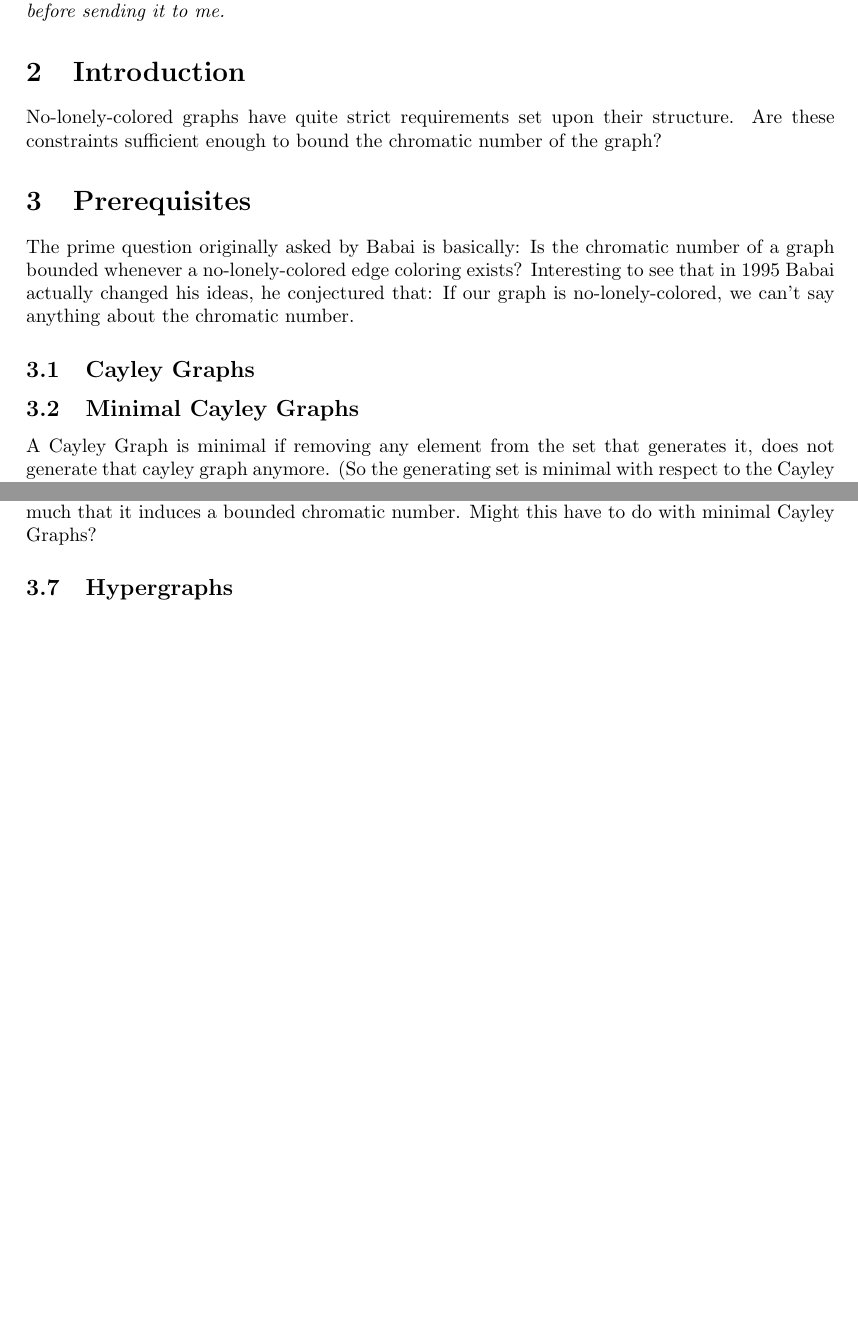
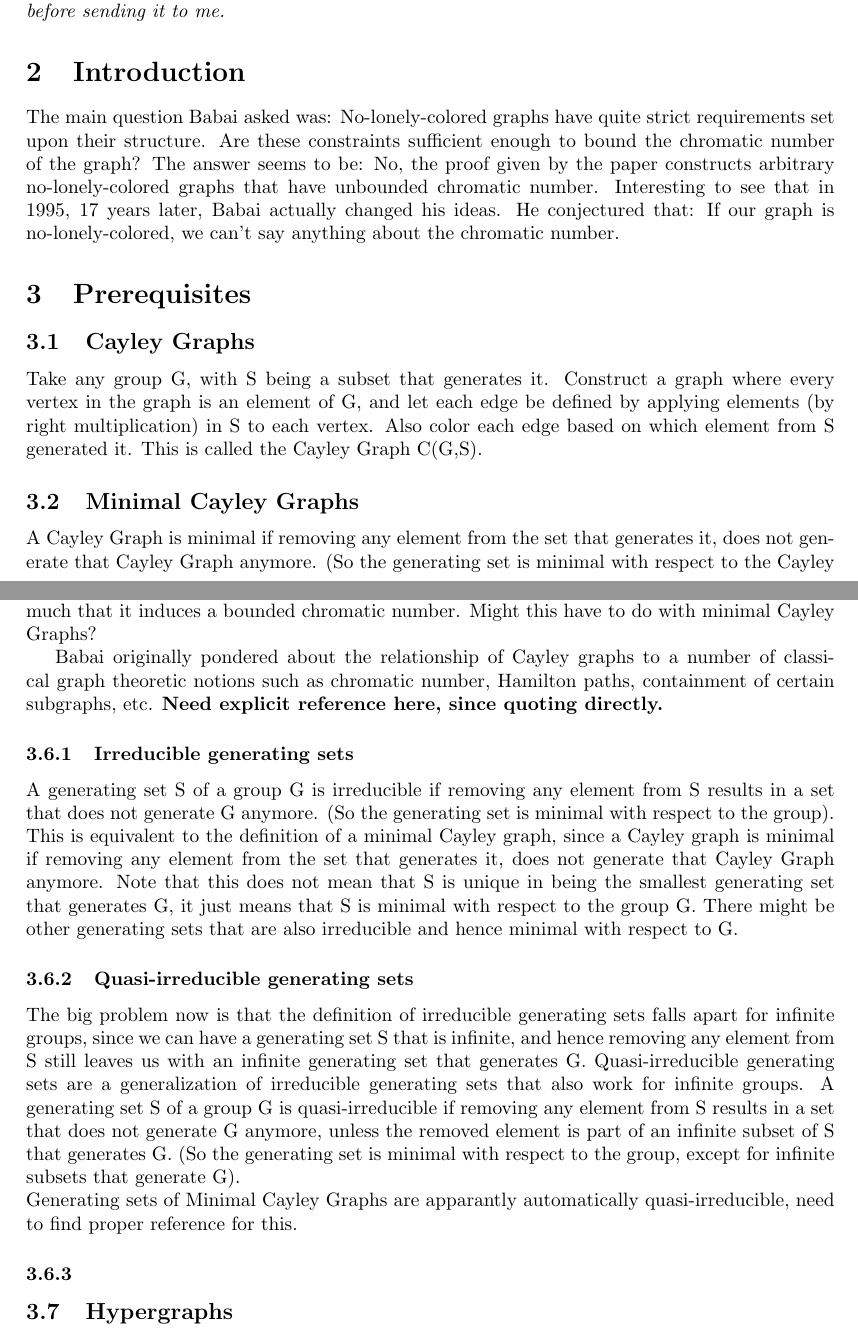
Before and after one commit to Hiddentale/thesis, a LaTeX paper (template.tex): two parts of pages 1 and 2 of 4 before the commit and two parts of pages 1 and 3 of 5 after it, joined at a grey line, cut so that both start at the same text, the shorter picture padded with empty space. Compiled offline with pdfLaTeX.

Commit message:
chore: daily save

```diff
--- a/template.tex
+++ b/template.tex
@@ -38,14 +38,15 @@
     \textit{Give me standalone TikZ code for a Venn-style containment diagram: one large circle labeled 'no-lonely-colour graphs' fully containing a smaller circle labeled 'minimal Cayley graphs',
     to show the proper-subset relationship. Use plain black outlines, light gray fill on the inner circle, and make sure the outer label doesn't overlap the inner circle. Compile it to check it renders before sending it to me.}
 \section{Introduction}
-    No-lonely-colored graphs have quite strict requirements set upon their structure. Are these constraints sufficient enough to bound the chromatic number of the graph?
+    The main question Babai asked was: No-lonely-colored graphs have quite strict requirements set upon their structure. Are these constraints sufficient enough to bound the chromatic number of the graph?
+    The answer seems to be: No, the proof given by the paper constructs arbitrary no-lonely-colored graphs that have unbounded chromatic number.
+    Interesting to see that in 1995, 17 years later, Babai actually changed his ideas. He conjectured that: If our graph is no-lonely-colored, we can't say anything about the chromatic number.
 \section{Prerequisites}
-    The prime question originally asked by Babai is basically: Is the chromatic number of a graph bounded whenever a no-lonely-colored edge coloring exists?
-    Interesting to see that in 1995 Babai actually changed his ideas, he conjectured that: If our graph is no-lonely-colored, we can't say anything about the chromatic number.
-
     \subsection{Cayley Graphs}
+        Take any group G, with S being a subset that generates it. Construct a graph where every vertex in the graph is an element of G, and let each edge be defined by applying elements (by right multiplication) in S to each vertex. Also color each edge based on which element from S generated it.
+        This is called the Cayley Graph C(G,S).
     \subsection{Minimal Cayley Graphs}
-       A Cayley Graph is minimal if removing any element from the set that generates it, does not generate that cayley graph anymore. (So the generating set is minimal with respect to the Cayley graph).
+       A Cayley Graph is minimal if removing any element from the set that generates it, does not generate that Cayley Graph anymore. (So the generating set is minimal with respect to the Cayley Graph).
        The minimal cayley graph has the least amount of edges while staying a representation of a group generated by S.
 
        In a minimal Cayley graph, \textbf{no cycle can contain a color exactly once}, this is forced by the minimality:
@@ -70,6 +77,21 @@
         Babai conjectured that there is some link between coloring the edges and coloring the vertices, where if we constrain the coloring of the edges, that also constraints the independent coloring of the vertices. This is quite surprising (for now), since
         I don't see right away what link there would be between these two concepts. It is evident that some kind of regularity is induced by no-lonely-coloring of graphs, hence it seems most likely the case that Babai's intuition about this regularity gave him
         the idea that these constraints adjust what possible graphs can be created so much that it induces a bounded chromatic number. Might this have to do with minimal Cayley Graphs?
+
+        Babai originally pondered about the relationship of Cayley graphs to a number of classical graph theoretic notions such as chromatic number, Hamilton paths, containment of certain subgraphs, etc. \textbf{Need explicit reference here, since quoting directly.}
+
+        \subsubsection{Irreducible generating sets}
+            A generating set S of a group G is irreducible if removing any element from S results in a set that does not generate G anymore. (So the generating set is minimal with respect to the group).
+            This is equivalent to the definition of a minimal Cayley graph, since a Cayley graph is minimal if removing any element from the set that generates it, does not generate that Cayley Graph anymore.
+            Note that this does not mean that S is unique in being the smallest generating set that generates G, it just means that S is minimal with respect to the group G. There might be other generating sets that are also irreducible and hence minimal with respect to G.
+        \subsubsection{Quasi-irreducible generating sets}
+            The big problem now is that the definition of irreducible generating sets falls apart for infinite groups, since we can have a generating set S that is infinite, and hence removing any element from S still leaves us with an infinite generating set that generates G.
+            Quasi-irreducible generating sets are a generalization of irreducible generating sets that also work for infinite groups.
+            A generating set S of a group G is quasi-irreducible if removing any element from S results in a set that does not generate G anymore,
+            unless the removed element is part of an infinite subset of S that generates G. (So the generating set is minimal with respect to the group, except for infinite subsets that generate G).
+            \\
+            Generating sets of Minimal Cayley Graphs are apparantly automatically quasi-irreducible, need to find proper reference for this.
+        \subsubsection{}
     \subsection{Hypergraphs}
         Generalization of graphs. Instead of edges connecting vertices, we construct blobs around vertices and all those vertices are connected to each other. Hence a hypergraph where each blob/hyperedge is of size 2 (only has 2 vertices) is just a normal graph.
     \subsection{r-uniform Hypergraphs}
```
Also changed, not shown: template.pdf, template.tex (24 more changed lines).
